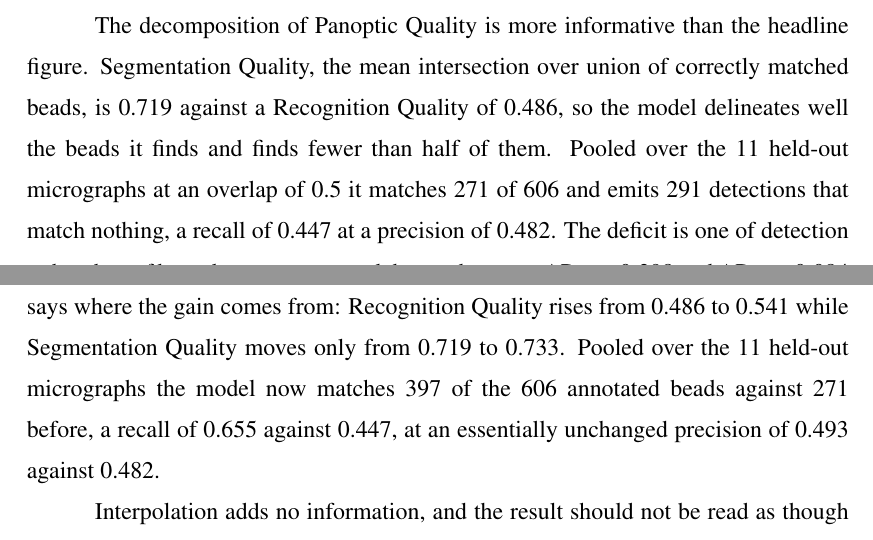
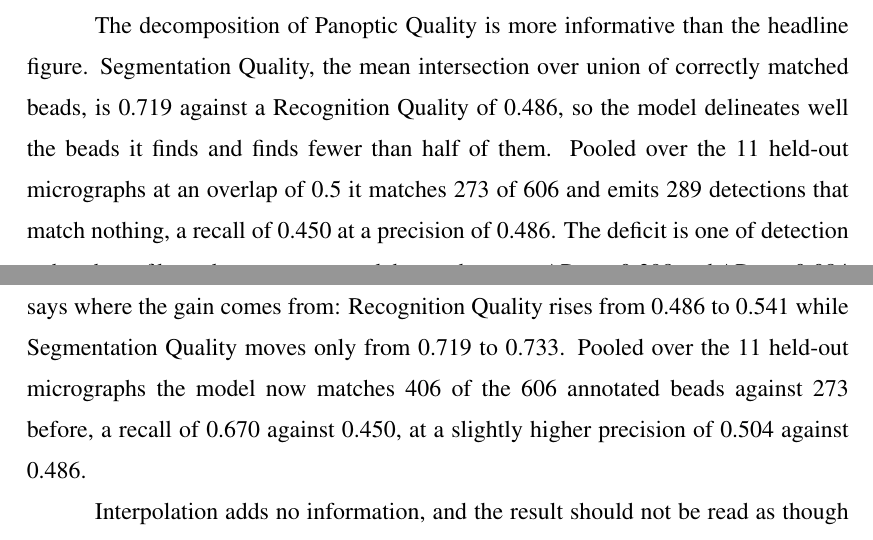
Before and after one commit to ErlindSkura/Erlind_Skura_Thesis, a LaTeX thesis (thesis.tex, which reads chapters/chapter5.tex): two parts of pages 64 and 74 of 100, joined at a grey line, cut so that both start at the same text. Compiled offline with pdfLaTeX.

Commit message:
Correct two pooled match counts that no table would have caught
Section 5.4.1 said Mask R-CNN matches 271 of 606 beads at an overlap of
0.5 and emits 291 detections that match nothing, and Section 5.6.2 said
the magnified model matches 397. The predictions on disk give 273 and
406. Both sets were internally consistent with themselves -- the recalls
and precisions quoted alongside are exactly what those counts imply --
so they were written from an earlier state of the predictions and never
revisited. Neither quantity appears in any table, which is why
regenerating the tables never surfaced them.

Recall becomes 0.450 for Mask R-CNN against 0.447 and 0.670 for the
magnified model against 0.655, and precision 0.486 and 0.504. The
magnified model's precision is now slightly above the baseline's rather
than level with it, so "essentially unchanged" is replaced by "slightly
higher"; the argument it supports, that the recall gain costs nothing in
precision, is if anything stronger.

Found by auditing every number in the prose against results/metrics.json
and against the annotations. The other claims checked out: the fold
table, the eleven per-micrograph rows of Table 3.1, the calibration, the
COCO area bands, the 8.8% overlapping pixels, the areal densities, every
merge and split rate, every score threshold, the runtime figures and the
grey-level separations all agree with the measured values.

```diff
--- a/chapters/chapter5.tex
+++ b/chapters/chapter5.tex
@@ -210,8 +210,8 @@ The decomposition of Panoptic Quality is more informative than the headline
 figure. Segmentation Quality, the mean intersection over union of correctly
 matched beads, is 0.719 against a Recognition Quality of 0.486, so the model
 delineates well the beads it finds and finds fewer than half of them. Pooled over
-the 11 held-out micrographs at an overlap of 0.5 it matches 271 of 606 and emits
-291 detections that match nothing, a recall of 0.447 at a precision of 0.482. The
+the 11 held-out micrographs at an overlap of 0.5 it matches 273 of 606 and emits
+289 detections that match nothing, a recall of 0.450 at a precision of 0.486. The
 deficit is one of detection rather than of boundary accuracy, and the gap between
 $\mathrm{AP}_{50} = 0.298$ and $\mathrm{AP}_{75} = 0.084$ says the same from the
 other direction.
@@ -565,9 +565,9 @@ $\mathrm{AP}_{50}$ rises from 0.298 to 0.373 and $\mathrm{AP}_S$ from 0.116 to
 and 0.035 respectively. AJI rises from 0.325 to 0.359 and Panoptic Quality from
 0.351 to 0.394, and the decomposition says where the gain comes from: Recognition
 Quality rises from 0.486 to 0.541 while Segmentation Quality moves only from 0.719
-to 0.733. Pooled over the 11 held-out micrographs the model now matches 397 of the
-606 annotated beads against 271 before, a recall of 0.655 against 0.447, at an
-essentially unchanged precision of 0.493 against 0.482.
+to 0.733. Pooled over the 11 held-out micrographs the model now matches 406 of the
+606 annotated beads against 273 before, a recall of 0.670 against 0.450, at a
+slightly higher precision of 0.504 against 0.486.
 
 Interpolation adds no information, and the result should not be read as though it
 did. What changes is the number of pixels per object: the median bead at
```
Also changed, not shown: chapters/chapter6.tex (+2 -2 lines), chapters/chapter5.tex (4 more changed lines).
